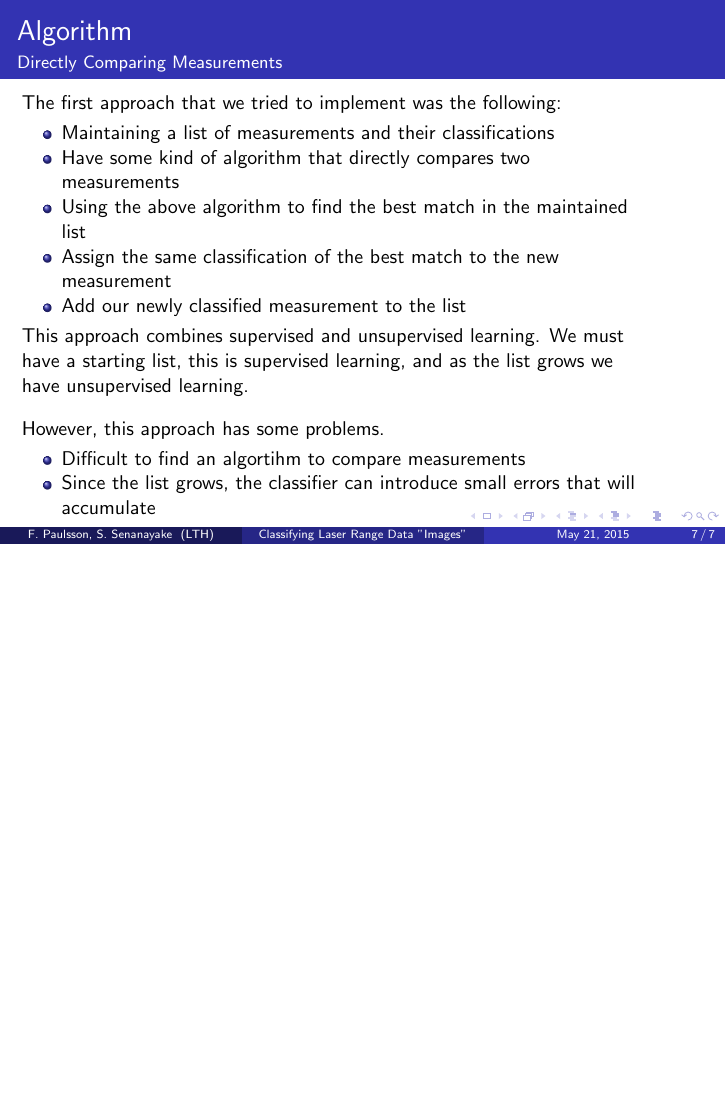
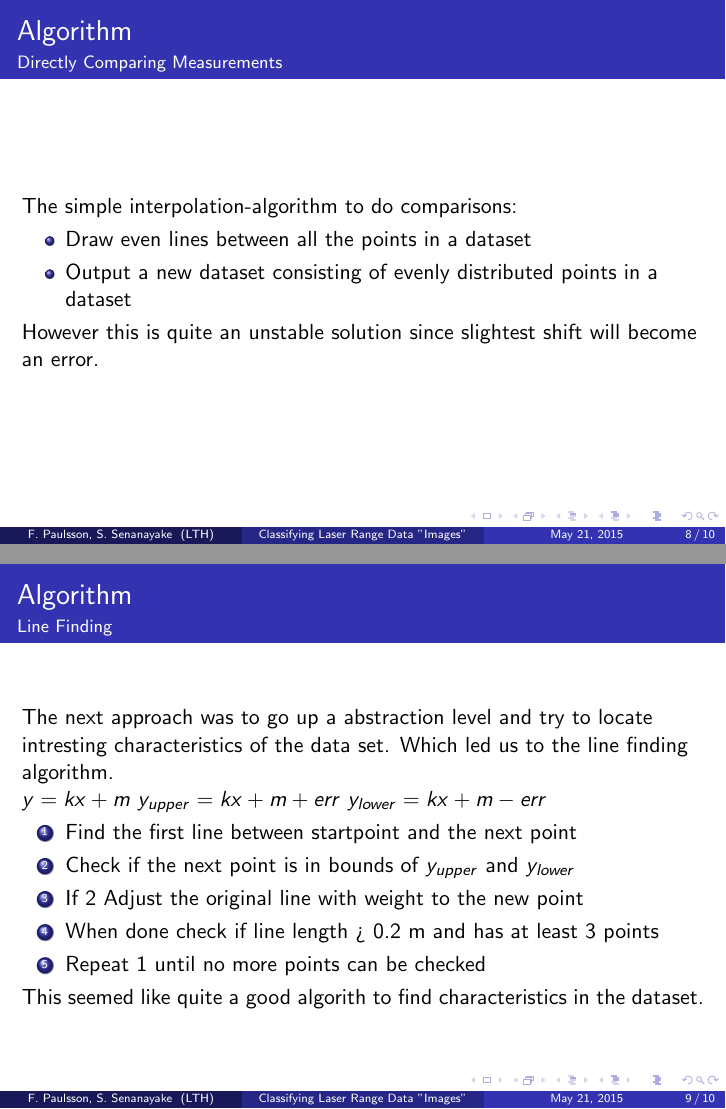
Before and after one commit to freedrikp/EDAN70, LaTeX slides (presentation.tex): page 27 of 27 before the commit and pages 31 and 38 of 45 after it, the two joined at a grey line, the shorter picture padded with empty space. Compiled offline with pdfLaTeX.

Commit message:
wokring on presentation

```diff
--- a/presentation.tex
+++ b/presentation.tex
@@ -165,5 +165,79 @@ However, this approach has some problems.
 
 \end{frame}
 
+\begin{frame}
+\frametitle{Algorithm}
+\framesubtitle{Directly Comparing Measurements}
+
+The simple interpolation-algorithm to do comparisons:
+
+\begin{itemize}
+\pause
+\item{Draw even lines between all the points in a dataset}
+\pause
+\item{Output a new dataset consisting of evenly distributed points in a dataset}
+\end{itemize}
+
+\pause
+However this is quite an unstable solution since slightest shift will become an error.
+
+
+\end{frame}
+
+\begin{frame}
+\frametitle{Algorithm}
+\framesubtitle{Line Finding}
+
+The next approach was to go up a abstraction level and try to locate intresting characteristics of the data set.
+Which led us to the line finding algorithm.
+\pause
+
+$y = kx + m$
+$y_{upper} = kx + m + err$
+$y_{lower} = kx + m - err$
+\begin{enumerate}
+\pause
+\item{Find the first line between startpoint and the next point}
+\pause
+\item{Check if the next point is in bounds of $y_{upper}$ and $y_{lower}$}
+\pause
+\item{If 2 Adjust the original line with weight to the new point}
+\pause
+\item{When done check if line length > 0.2 m and has at least 3 points}
+\pause
+\item{Repeat 1 until no more points can be checked}
+\end{enumerate}
+
+This seemed like quite a good algorith to find characteristics in the dataset.
+
+\end{frame}
+
+\begin{frame}
+\frametitle{Algorithm}
+\framesubtitle{Line Finding}
+
+The next approach was to go up a abstraction level and try to locate intresting characteristics of the data set.
+Which led us to the line finding algorithm.
+\pause
+
+$y = kx + m$
+$y_{upper} = kx + m + err$
+$y_{lower} = kx + m - err$
+\begin{enumerate}
+\pause
+\item{Find the first line between startpoint and the next point}
+\pause
+\item{Check if the next point is in bounds of $y_{upper}$ and $y_{lower}$}
+\pause
+\item{If 2 Adjust the original line with weight to the new point}
+\pause
+\item{When done check if line length > 0.2 m and has at least 3 points}
+\pause
+\item{Repeat 1 until no more points can be checked}
+\end{enumerate}
+
+
+\end{frame}
+
 
 \end{document}
```
